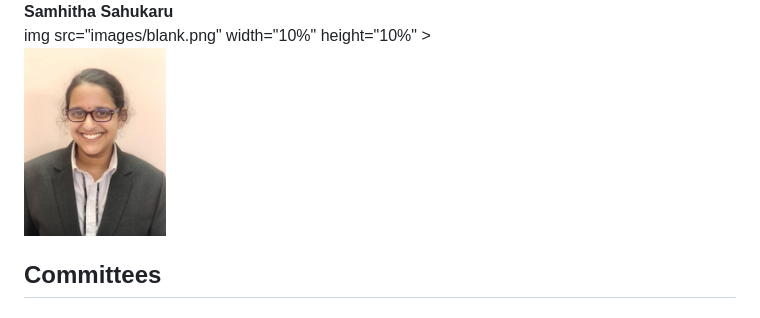
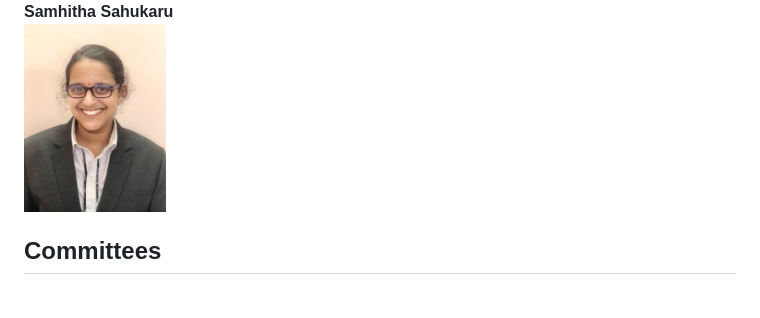
Before and after one commit to TGESMUN/TGESMUN-2025, a Markdown page: README.md, the part around the change printed below. Drawn GitHub-style.

```diff
--- a/README.md
+++ b/README.md
@@ -80,7 +80,6 @@ GES Madhapur Mun 2025
     <img src="images/shreshta.jpg" width="20%" height="10%" > <br>
     <strong>Samhitha Sahukaru</strong> <br>
-     img src="images/blank.png" width="10%" height="10%" > <br>
-    <img src="images/Samhitha.png" width="20%" height="10%">
+     <img src="images/Samhitha.png" width="20%" height="10%">
     </p>
   </section>
 
```
Also changed, not shown: other parts of README.md (+2 -2 lines).
